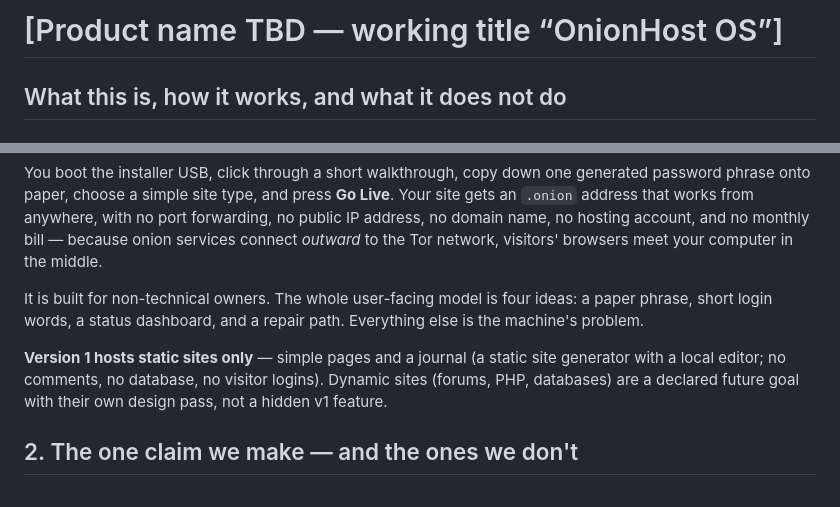
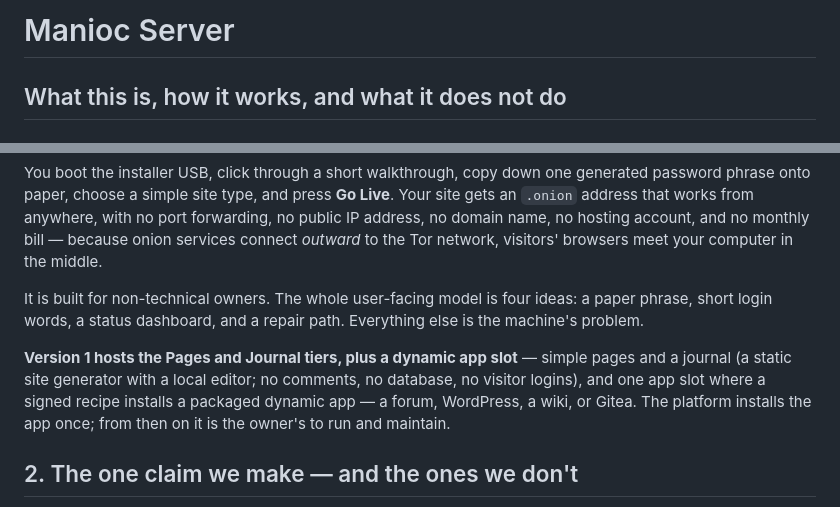
Before and after one commit to CameronRuggles/ManiocServer, a Markdown page: EXPLAINER.md, 2 parts joined by grey strips. Rendered like a GitHub page.

Commit message:
EXPLAINER: name Manioc Server, correct the v1 scope line (Review 6 F6)
The title still said '[Product name TBD — OnionHost OS]' and §1
still claimed 'Version 1 hosts static sites only', though the
name Manioc Server was decided 2026-10-17 and dynamic app
recipes ship. Title is now Manioc Server; the scope line now
says Pages + Journal tiers plus the dynamic app slot. Public
copy only — 'OnionHost' remains the internal identifier in
paths and packages.

```diff
--- a/EXPLAINER.md
+++ b/EXPLAINER.md
@@ -1,4 +1,4 @@
-# [Product name TBD — working title “OnionHost OS”]
+# Manioc Server
 ## What this is, how it works, and what it does not do
 ### Public explainer — DRAFT v0, 2026-10-11. Written for people exploring the project: curious users, reviewers, and future contributors. The full design record (design documents, external reviews, proof-of-concept results, build logs) lives in this repository alongside it.
 
@@ -12,7 +12,7 @@ You boot the installer USB, click through a short walkthrough, copy down one gen
 
 It is built for non-technical owners. The whole user-facing model is four ideas: a paper phrase, short login words, a status dashboard, and a repair path. Everything else is the machine's problem.
 
-**Version 1 hosts static sites only** — simple pages and a journal (a static site generator with a local editor; no comments, no database, no visitor logins). Dynamic sites (forums, PHP, databases) are a declared future goal with their own design pass, not a hidden v1 feature.
+**Version 1 hosts the Pages and Journal tiers, plus a dynamic app slot** — simple pages and a journal (a static site generator with a local editor; no comments, no database, no visitor logins), and one app slot where a signed recipe installs a packaged dynamic app — a forum, WordPress, a wiki, or Gitea. The platform installs the app once; from then on it is the owner's to run and maintain.
 
 ## 2. The one claim we make — and the ones we don't
 
```
